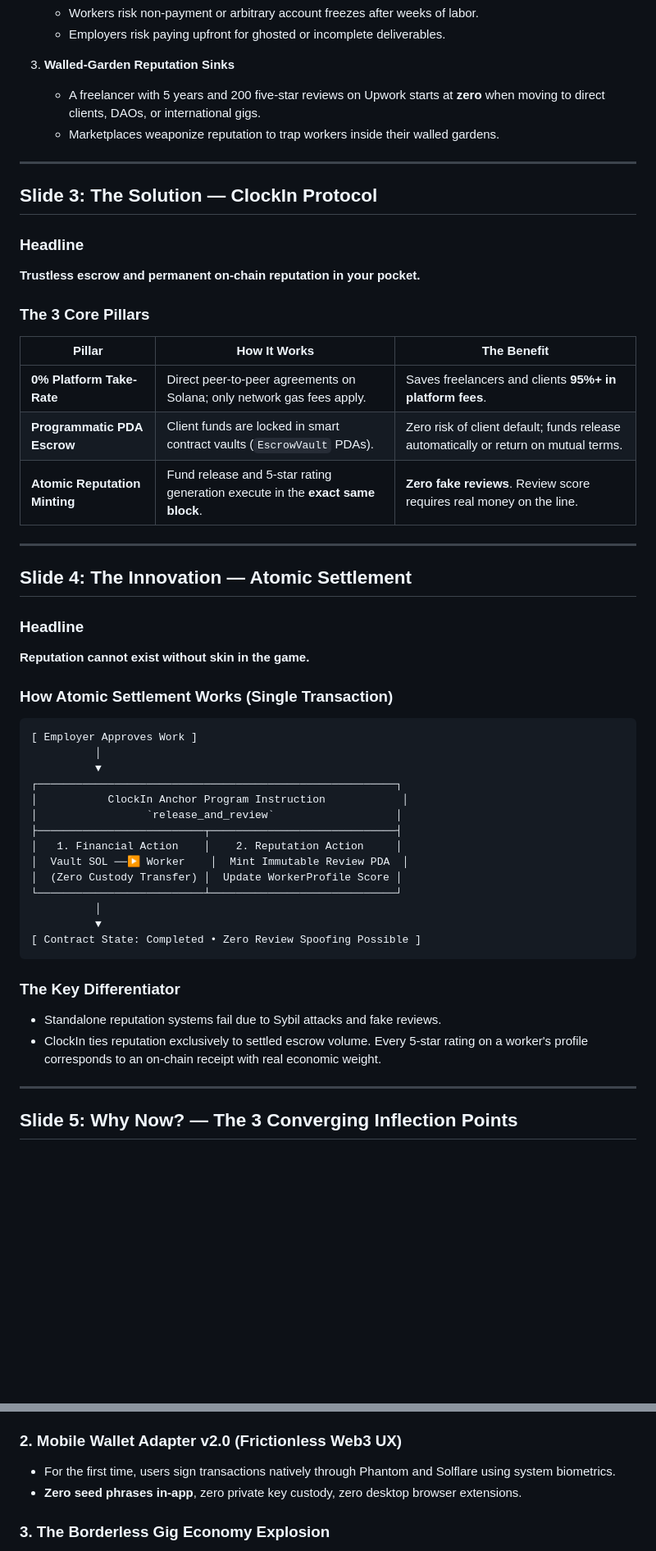
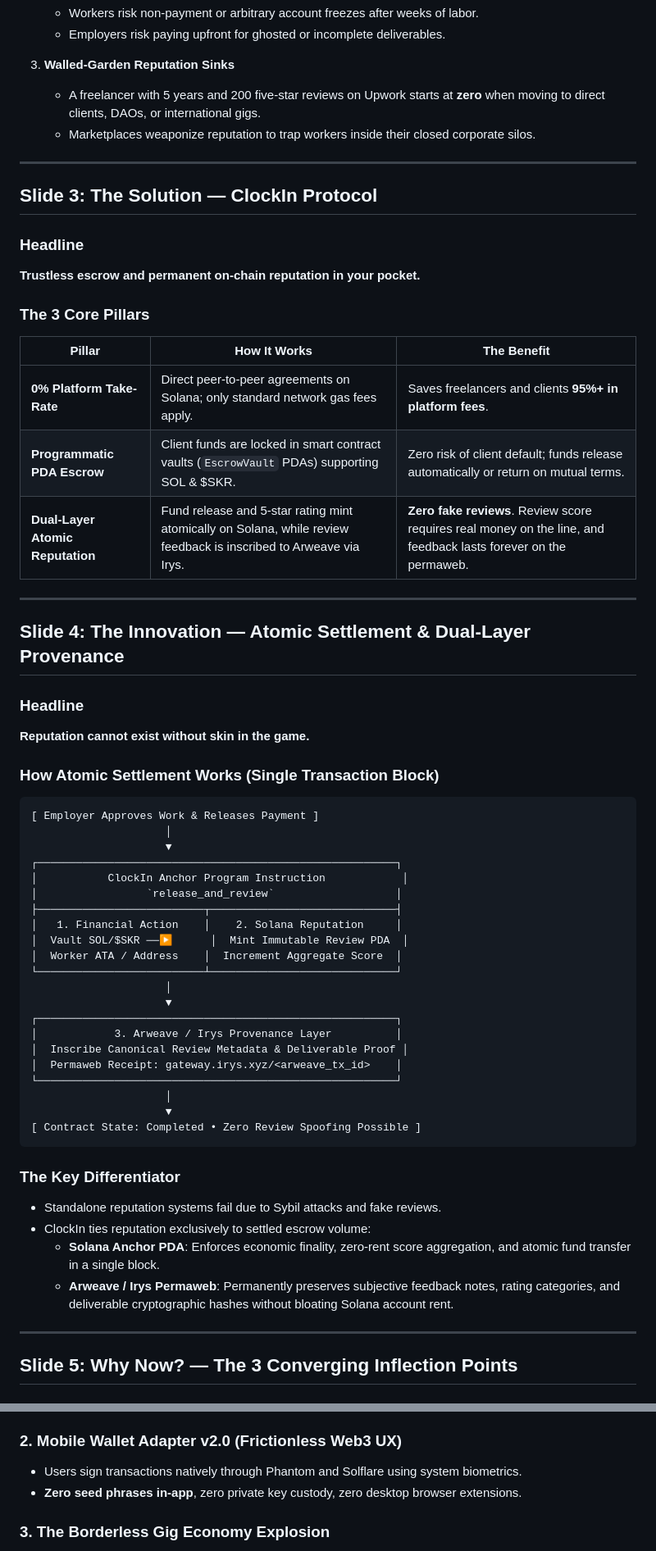
Before and after one commit to adewuyito/ClockIn, a Markdown page: docs/PITCH_DECK.md, 2 parts joined by grey strips. Shown at 82% size. Rendered like a GitHub page; blank space fills up the shorter version.

````diff
--- a/docs/PITCH_DECK.md
+++ b/docs/PITCH_DECK.md
@@ -45,7 +46,7 @@
 
 3. **Walled-Garden Reputation Sinks**
    * A freelancer with 5 years and 200 five-star reviews on Upwork starts at **zero** when moving to direct clients, DAOs, or international gigs.
-   * Marketplaces weaponize reputation to trap workers inside their walled gardens.
+   * Marketplaces weaponize reputation to trap workers inside their closed corporate silos.
 
 ---
 
@@ -58,39 +59,48 @@
 
 | Pillar | How It Works | The Benefit |
 |---|---|---|
-| **0% Platform Take-Rate** | Direct peer-to-peer agreements on Solana; only network gas fees apply. | Saves freelancers and clients **95%+ in platform fees**. |
-| **Programmatic PDA Escrow** | Client funds are locked in smart contract vaults (`EscrowVault` PDAs). | Zero risk of client default; funds release automatically or return on mutual terms. |
-| **Atomic Reputation Minting** | Fund release and 5-star rating generation execute in the **exact same block**. | **Zero fake reviews**. Review score requires real money on the line. |
+| **0% Platform Take-Rate** | Direct peer-to-peer agreements on Solana; only standard network gas fees apply. | Saves freelancers and clients **95%+ in platform fees**. |
+| **Programmatic PDA Escrow** | Client funds are locked in smart contract vaults (`EscrowVault` PDAs) supporting SOL & $SKR. | Zero risk of client default; funds release automatically or return on mutual terms. |
+| **Dual-Layer Atomic Reputation** | Fund release and 5-star rating mint atomically on Solana, while review feedback is inscribed to Arweave via Irys. | **Zero fake reviews**. Review score requires real money on the line, and feedback lasts forever on the permaweb. |
 
 ---
 
-## Slide 4: The Innovation — Atomic Settlement
+## Slide 4: The Innovation — Atomic Settlement & Dual-Layer Provenance
 
 ### Headline
 **Reputation cannot exist without skin in the game.**
 
-### How Atomic Settlement Works (Single Transaction)
+### How Atomic Settlement Works (Single Transaction Block)
 
 ```
-[ Employer Approves Work ]
-          │
-          ▼
+[ Employer Approves Work & Releases Payment ]
+                     │
+                     ▼
 ┌────────────────────────────────────────────────────────┐
 │           ClockIn Anchor Program Instruction            │
 │                 `release_and_review`                   │
 ├──────────────────────────┬─────────────────────────────┤
-│   1. Financial Action    │    2. Reputation Action     │
-│  Vault SOL ──▶ Worker    │  Mint Immutable Review PDA  │
-│  (Zero Custody Transfer) │  Update WorkerProfile Score │
+│   1. Financial Action    │    2. Solana Reputation     │
+│  Vault SOL/$SKR ──▶      │  Mint Immutable Review PDA  │
+│  Worker ATA / Address    │  Increment Aggregate Score  │
 └──────────────────────────┴─────────────────────────────┘
-          │
-          ▼
+                     │
+                     ▼
+┌────────────────────────────────────────────────────────┐
+│            3. Arweave / Irys Provenance Layer          │
+│  Inscribe Canonical Review Metadata & Deliverable Proof │
+│  Permaweb Receipt: gateway.irys.xyz/<arweave_tx_id>    │
+└────────────────────────────────────────────────────────┘
+                     │
+                     ▼
 [ Contract State: Completed • Zero Review Spoofing Possible ]
 ```
 
 ### The Key Differentiator
 * Standalone reputation systems fail due to Sybil attacks and fake reviews.
-* ClockIn ties reputation exclusively to settled escrow volume. Every 5-star rating on a worker's profile corresponds to an on-chain receipt with real economic weight.
+* ClockIn ties reputation exclusively to settled escrow volume:
+  * **Solana Anchor PDA**: Enforces economic finality, zero-rent score aggregation, and atomic fund transfer in a single block.
+  * **Arweave / Irys Permaweb**: Permanently preserves subjective feedback notes, rating categories, and deliverable cryptographic hashes without bloating Solana account rent.
 
 ---
 
@@ -104,7 +114,7 @@
 * The Solana dApp Store offers **0% platform fee**, bypassing Apple and Google's 30% in-app purchase monopoly.
 
 ### 2. Mobile Wallet Adapter v2.0 (Frictionless Web3 UX)
-* For the first time, users sign transactions natively through Phantom and Solflare using system biometrics.
+* Users sign transactions natively through Phantom and Solflare using system biometrics.
 * **Zero seed phrases in-app**, zero private key custody, zero desktop browser extensions.
 
 ### 3. The Borderless Gig Economy Explosion
````
Also changed, not shown: other parts of docs/PITCH_DECK.md (+30 -23 lines), README.md (+30 -21 lines).
